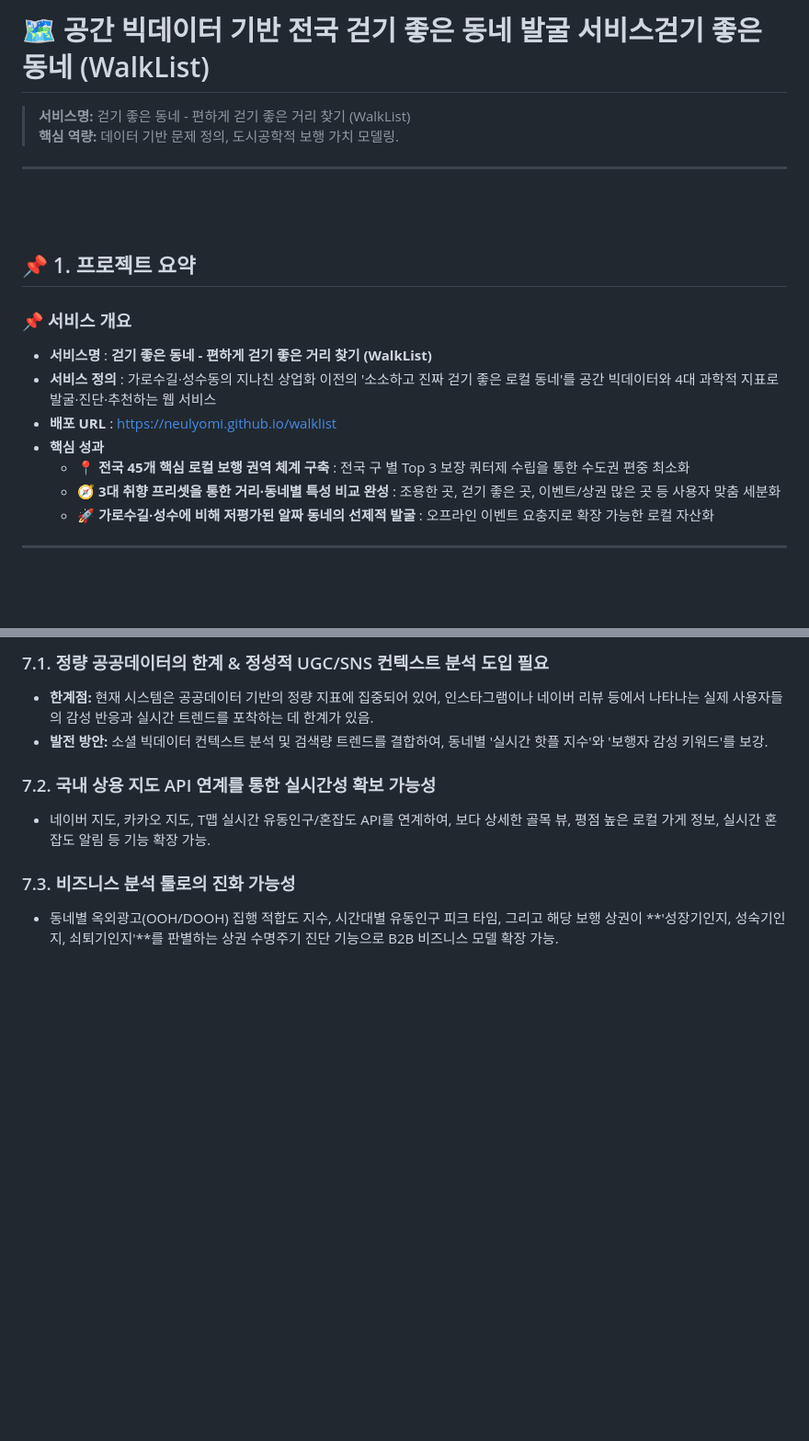
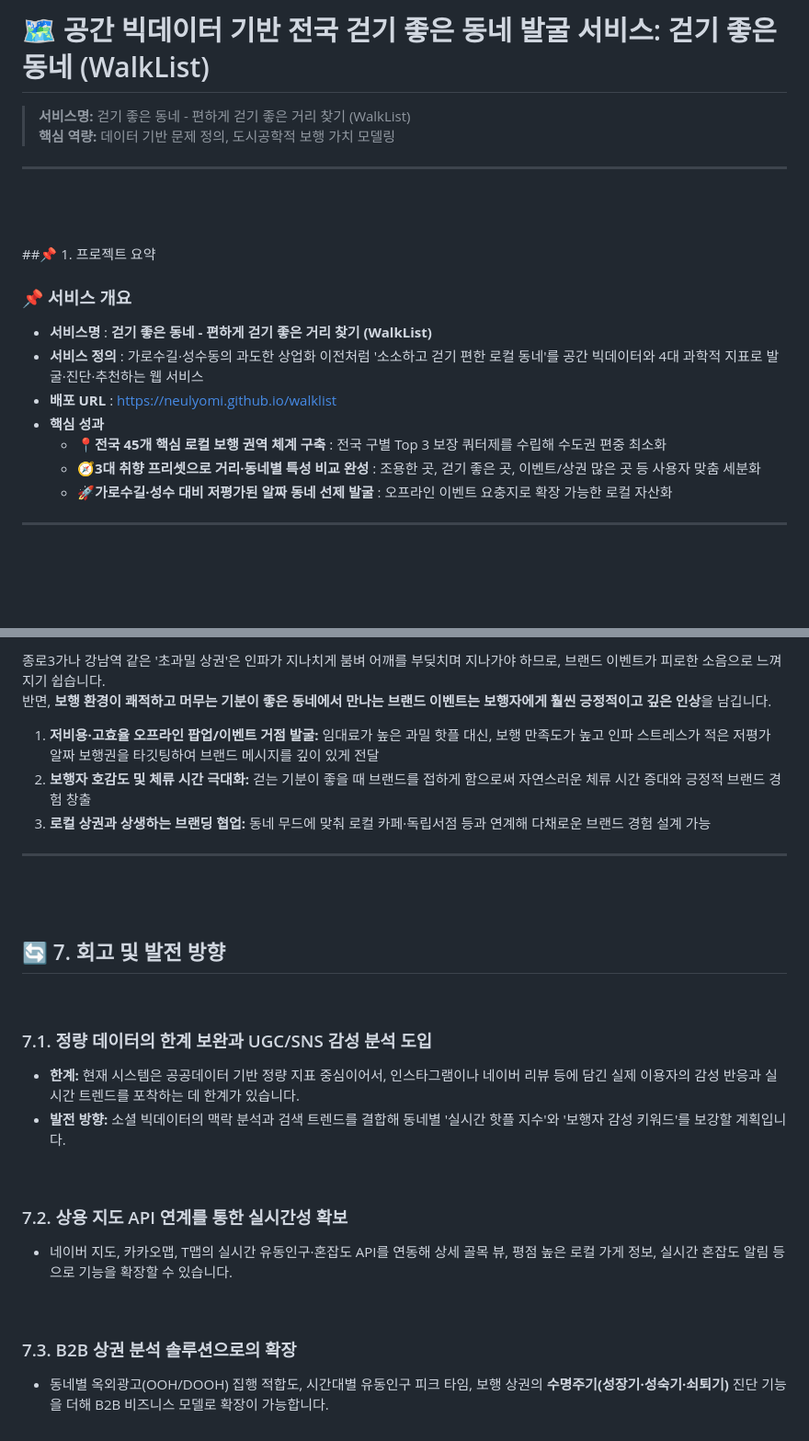
Before and after one commit to Neulyomi/walklist, a Markdown page: README.md, 2 parts joined by grey strips. Shown at 92% size. Drawn GitHub-style; blank space fills up the shorter version.

```diff
--- a/README.md
+++ b/README.md
@@ -1,21 +1,21 @@
-# 🗺️ 공간 빅데이터 기반 전국 걷기 좋은 동네 발굴 서비스걷기 좋은 동네 (WalkList)
+# 🗺️ 공간 빅데이터 기반 전국 걷기 좋은 동네 발굴 서비스: 걷기 좋은 동네 (WalkList)
 > **서비스명:** 걷기 좋은 동네 - 편하게 걷기 좋은 거리 찾기 (WalkList)
-> **핵심 역량:** 데이터 기반 문제 정의, 도시공학적 보행 가치 모델링.
+> **핵심 역량:** 데이터 기반 문제 정의, 도시공학적 보행 가치 모델링
 
 ---
 <br><br>
 
-## 📌 1. 프로젝트 요약
+##📌  1. 프로젝트 요약
 
 ### 📌 서비스 개요
 
 * **서비스명** : **걷기 좋은 동네 - 편하게 걷기 좋은 거리 찾기 (WalkList)**
-* **서비스 정의** : 가로수길·성수동의 지나친 상업화 이전의 '소소하고 진짜 걷기 좋은 로컬 동네'를 공간 빅데이터와 4대 과학적 지표로 발굴·진단·추천하는 웹 서비스
+* **서비스 정의** : 가로수길·성수동의 과도한 상업화 이전처럼 '소소하고 걷기 편한 로컬 동네'를 공간 빅데이터와 4대 과학적 지표로 발굴·진단·추천하는 웹 서비스
 * **배포 URL** : https://neulyomi.github.io/walklist
 * **핵심 성과**
-    * 📍 **전국 45개 핵심 로컬 보행 권역 체계 구축** : 전국 구 별 Top 3 보장 쿼터제 수립을 통한 수도권 편중 최소화
-    * 🧭 **3대 취향 프리셋을 통한 거리·동네별 특성 비교 완성** : 조용한 곳, 걷기 좋은 곳, 이벤트/상권 많은 곳 등 사용자 맞춤 세분화
-    * 🚀 **가로수길·성수에 비해 저평가된 알짜 동네의 선제적 발굴** : 오프라인 이벤트 요충지로 확장 가능한 로컬 자산화
+    * 📍**전국 45개 핵심 로컬 보행 권역 체계 구축** : 전국 구별 Top 3 보장 쿼터제를 수립해 수도권 편중 최소화
+    * 🧭**3대 취향 프리셋으로 거리·동네별 특성 비교 완성** : 조용한 곳, 걷기 좋은 곳, 이벤트/상권 많은 곳 등 사용자 맞춤 세분화
+    * 🚀**가로수길·성수 대비 저평가된 알짜 동네 선제 발굴** : 오프라인 이벤트 요충지로 확장 가능한 로컬 자산화
 
 ---
 <br><br>
@@ -239,10 +220,26 @@ $$
 
-### 7.1. 정량 공공데이터의 한계 & 정성적 UGC/SNS 컨텍스트 분석 도입 필요
-- **한계점:** 현재 시스템은 공공데이터 기반의 정량 지표에 집중되어 있어, 인스타그램이나 네이버 리뷰 등에서 나타나는 실제 사용자들의 감성 반응과 실시간 트렌드를 포착하는 데 한계가 있음.
-- **발전 방안:** 소셜 빅데이터 컨텍스트 분석 및 검색량 트렌드를 결합하여, 동네별 '실시간 핫플 지수'와 '보행자 감성 키워드'를 보강.
+종로3가나 강남역 같은 '초과밀 상권'은 인파가 지나치게 붐벼 어깨를 부딪치며 지나가야 하므로, 브랜드 이벤트가 피로한 소음으로 느껴지기 쉽습니다.
+반면, **보행 환경이 쾌적하고 머무는 기분이 좋은 동네에서 만나는 브랜드 이벤트는 보행자에게 훨씬 긍정적이고 깊은 인상**을 남깁니다.
+<br>
 
-### 7.2. 국내 상용 지도 API 연계를 통한 실시간성 확보 가능성
-- 네이버 지도, 카카오 지도, T맵 실시간 유동인구/혼잡도 API를 연계하여, 보다 상세한 골목 뷰, 평점 높은 로컬 가게 정보, 실시간 혼잡도 알림 등 기능 확장 가능.
+1. **저비용·고효율 오프라인 팝업/이벤트 거점 발굴:** 임대료가 높은 과밀 핫플 대신, 보행 만족도가 높고 인파 스트레스가 적은 저평가 알짜 보행권을 타깃팅하여 브랜드 메시지를 깊이 있게 전달
+2. **보행자 호감도 및 체류 시간 극대화:** 걷는 기분이 좋을 때 브랜드를 접하게 함으로써 자연스러운 체류 시간 증대와 긍정적 브랜드 경험 창출
+3. **로컬 상권과 상생하는 브랜딩 협업:** 동네 무드에 맞춰 로컬 카페·독립서점 등과 연계해 다채로운 브랜드 경험 설계 가능
 
-### 7.3. 비즈니스 분석 툴로의 진화 가능성
-- 동네별 옥외광고(OOH/DOOH) 집행 적합도 지수, 시간대별 유동인구 피크 타임, 그리고 해당 보행 상권이 **'성장기인지, 성숙기인지, 쇠퇴기인지'**를 판별하는 상권 수명주기 진단 기능으로 B2B 비즈니스 모델 확장 가능.
+---
+<br><br>
+
+## 🔄 7. 회고 및 발전 방향
+<br>
+
+### 7.1. 정량 데이터의 한계 보완과 UGC/SNS 감성 분석 도입
+- **한계:** 현재 시스템은 공공데이터 기반 정량 지표 중심이어서, 인스타그램이나 네이버 리뷰 등에 담긴 실제 이용자의 감성 반응과 실시간 트렌드를 포착하는 데 한계가 있습니다.
+- **발전 방향:** 소셜 빅데이터의 맥락 분석과 검색 트렌드를 결합해 동네별 '실시간 핫플 지수'와 '보행자 감성 키워드'를 보강할 계획입니다.
+<br>
+
+### 7.2. 상용 지도 API 연계를 통한 실시간성 확보
+- 네이버 지도, 카카오맵, T맵의 실시간 유동인구·혼잡도 API를 연동해 상세 골목 뷰, 평점 높은 로컬 가게 정보, 실시간 혼잡도 알림 등으로 기능을 확장할 수 있습니다.
+<br>
+
+### 7.3. B2B 상권 분석 솔루션으로의 확장
+- 동네별 옥외광고(OOH/DOOH) 집행 적합도, 시간대별 유동인구 피크 타임, 보행 상권의 **수명주기(성장기·성숙기·쇠퇴기)** 진단 기능을 더해 B2B 비즈니스 모델로 확장이 가능합니다.
```
Also changed, not shown: other parts of README.md (+65 -84 lines).
